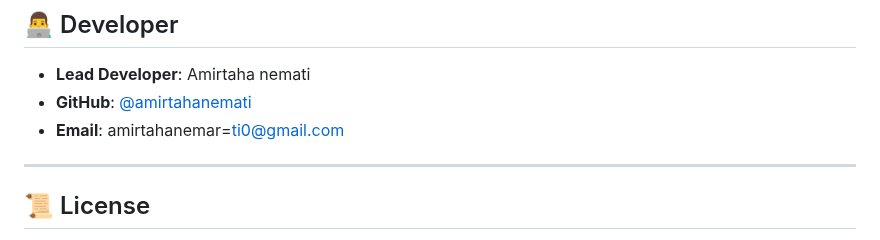
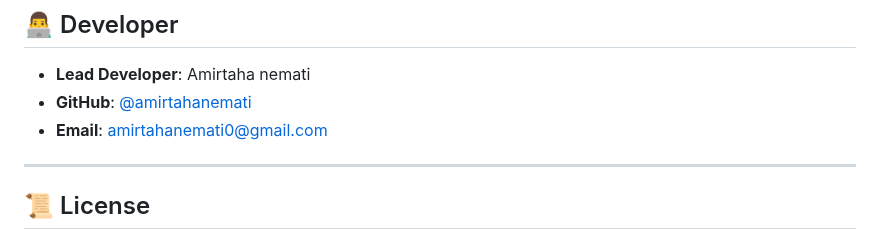
Before and after one commit to amirtahanemati/Dictionary-app, a Markdown page: README.md, the part around the change. Rendered like a GitHub page.

```diff
--- a/README.md
+++ b/README.md
@@ -137,7 +137,7 @@ python -m http.server 8080
 
 - **Lead Developer**: Amirtaha nemati
 - **GitHub**: [@amirtahanemati](https://github.com/amirtahanemati)
-- **Email**: amirtahanemar=ti0@gmail.com
+- **Email**: amirtahanemati0@gmail.com
 
 ---
 
```
